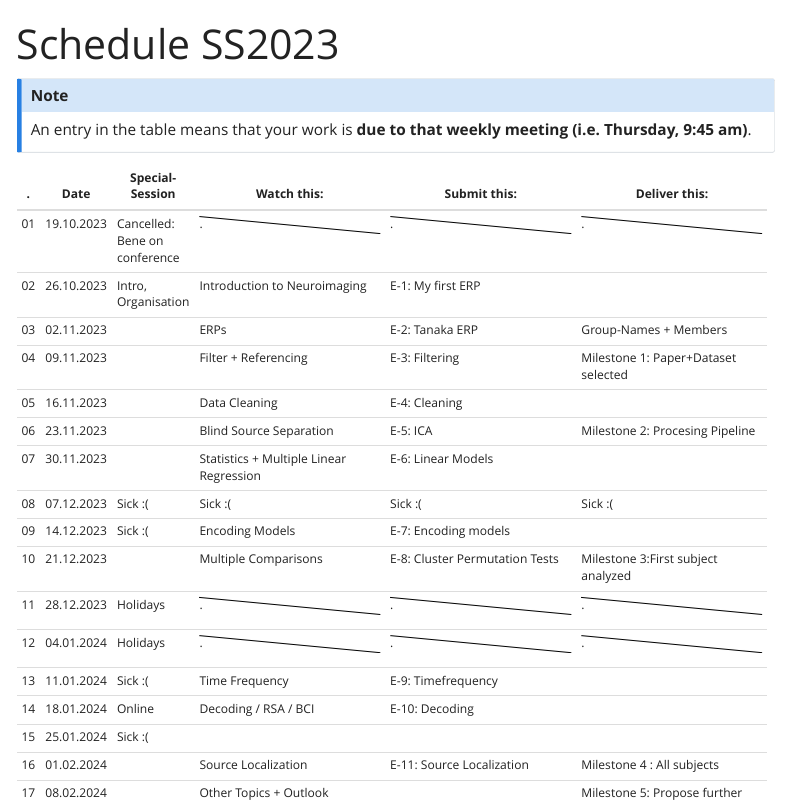
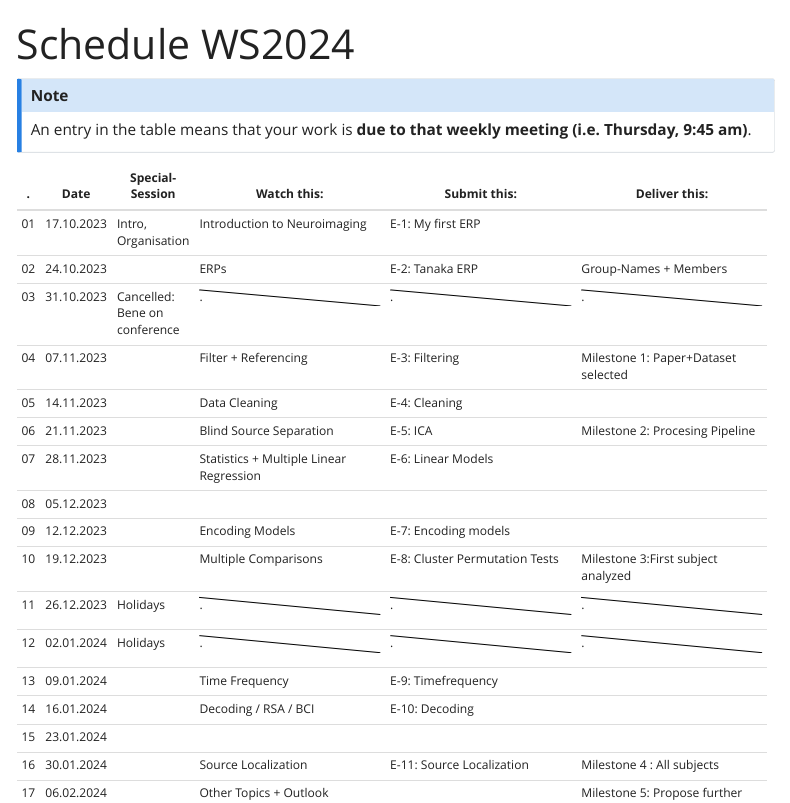
Before and after one commit to s-ccs/course_EEG, a Quarto document (schedule.qmd): the page in a window 1100 px wide, from its top. Rendered offline with R 4.5, knitr and Pandoc in place of Quarto, with nearby package versions; menus at the side of the page are left out.

Commit message:
first update 2024

```diff
--- a/schedule.qmd
+++ b/schedule.qmd
@@ -1,5 +1,5 @@
 ---
-title: "Schedule SS2023"
+title: "Schedule WS2024"
 
 editor:
   render-on-save: true
@@ -12,7 +12,11 @@ An entry in the table means that your work is **due to that weekly meeting (i.e.
 +---------+------------+-------------------------------+--------------------------------------------------------------------------------------------------------------+--------------------------------------------------------------------------------------------------------------+--------------------------------------------------------------------------------------------------------------+
 | .       | Date       | Special-Session               | Watch this:                                                                                                  | Submit this:                                                                                                 | Deliver this:                                                                                                |
 +=========+============+===============================+==============================================================================================================+==============================================================================================================+==============================================================================================================+
-| 01      | 19.10.2023 | Cancelled: Bene on conference | ::: {style="background: linear-gradient(to top right, #fff calc(50% - 1px), black , #fff calc(50% + 1px) )"} | ::: {style="background: linear-gradient(to top right, #fff calc(50% - 1px), black , #fff calc(50% + 1px) )"} | ::: {style="background: linear-gradient(to top right, #fff calc(50% - 1px), black , #fff calc(50% + 1px) )"} |
+| 01      | 17.10.2023 | Intro, Organisation           | Introduction to Neuroimaging                                                                                 | E-1: My first ERP                                                                                            |                                                                                                              |
++---------+------------+-------------------------------+--------------------------------------------------------------------------------------------------------------+--------------------------------------------------------------------------------------------------------------+--------------------------------------------------------------------------------------------------------------+
+| 02      | 24.10.2023 |                               | ERPs                                                                                                         | E-2: Tanaka ERP                                                                                              | Group-Names + Members                                                                                        |
++---------+------------+-------------------------------+--------------------------------------------------------------------------------------------------------------+--------------------------------------------------------------------------------------------------------------+--------------------------------------------------------------------------------------------------------------+
+| 03      | 31.10.2023 | Cancelled: Bene on conference | ::: {style="background: linear-gradient(to top right, #fff calc(50% - 1px), black , #fff calc(50% + 1px) )"} | ::: {style="background: linear-gradient(to top right, #fff calc(50% - 1px), black , #fff calc(50% + 1px) )"} | ::: {style="background: linear-gradient(to top right, #fff calc(50% - 1px), black , #fff calc(50% + 1px) )"} |
 |         |            |                               | .                                                                                                            | .                                                                                                            | .                                                                                                            |
 |         |            |                               | :::                                                                                                          | :::                                                                                                          | :::                                                                                                          |
 +---------+------------+-------------------------------+--------------------------------------------------------------------------------------------------------------+--------------------------------------------------------------------------------------------------------------+--------------------------------------------------------------------------------------------------------------+
@@ -20,34 +24,30 @@ An entry in the table means that your work is **due to that weekly meeting (i.e.
 +---------+------------+-------------------------------+--------------------------------------------------------------------------------------------------------------+--------------------------------------------------------------------------------------------------------------+--------------------------------------------------------------------------------------------------------------+
-| 03      | 02.11.2023 |                               | ERPs                                                                                                         | E-2: Tanaka ERP                                                                                              | Group-Names + Members                                                                                        |
+| 05      | 14.11.2023 |                               | Data Cleaning                                                                                                | E-4: Cleaning                                                                                                |                                                                                                              |
 +---------+------------+-------------------------------+--------------------------------------------------------------------------------------------------------------+--------------------------------------------------------------------------------------------------------------+--------------------------------------------------------------------------------------------------------------+
-| 04      | 09.11.2023 |                               | Filter + Referencing                                                                                         | E-3: Filtering                                                                                               | Milestone 1: Paper+Dataset selected                                                                          |
+| 06      | 21.11.2023 |                               | Blind Source Separation                                                                                      | E-5: ICA                                                                                                     | Milestone 2: Procesing Pipeline                                                                              |
 +---------+------------+-------------------------------+--------------------------------------------------------------------------------------------------------------+--------------------------------------------------------------------------------------------------------------+--------------------------------------------------------------------------------------------------------------+
-| 05      | 16.11.2023 |                               | Data Cleaning                                                                                                | E-4: Cleaning                                                                                                |                                                                                                              |
+| 07      | 28.11.2023 |                               | Statistics + Multiple Linear Regression                                                                      | E-6: Linear Models                                                                                           |                                                                                                              |
 +---------+------------+-------------------------------+--------------------------------------------------------------------------------------------------------------+--------------------------------------------------------------------------------------------------------------+--------------------------------------------------------------------------------------------------------------+
-| 06      | 23.11.2023 |                               | Blind Source Separation                                                                                      | E-5: ICA                                                                                                     | Milestone 2: Procesing Pipeline                                                                              |
+| 08      | 05.12.2023 |                               |                                                                                                              |                                                                                                              |                                                                                                              |
 +---------+------------+-------------------------------+--------------------------------------------------------------------------------------------------------------+--------------------------------------------------------------------------------------------------------------+--------------------------------------------------------------------------------------------------------------+
-| 07      | 30.11.2023 |                               | Statistics + Multiple Linear Regression                                                                      | E-6: Linear Models                                                                                           |                                                                                                              |
+| 09      | 12.12.2023 |                               | Encoding Models                                                                                              | E-7: Encoding models                                                                                         |                                                                                                              |
 +---------+------------+-------------------------------+--------------------------------------------------------------------------------------------------------------+--------------------------------------------------------------------------------------------------------------+--------------------------------------------------------------------------------------------------------------+
-| 08      | 07.12.2023 | Sick :(                       | Sick :(                                                                                                      | Sick :(                                                                                                      | Sick :(                                                                                                      |
+| 10      | 19.12.2023 |                               | Multiple Comparisons                                                                                         | E-8: Cluster Permutation Tests                                                                               | Milestone 3:First subject analyzed                                                                           |
 +---------+------------+-------------------------------+--------------------------------------------------------------------------------------------------------------+--------------------------------------------------------------------------------------------------------------+--------------------------------------------------------------------------------------------------------------+
-| 09      | 14.12.2023 | Sick :(                       | Encoding Models                                                                                              | E-7: Encoding models                                                                                         |                                                                                                              |
-+---------+------------+-------------------------------+--------------------------------------------------------------------------------------------------------------+--------------------------------------------------------------------------------------------------------------+--------------------------------------------------------------------------------------------------------------+
-| 10      | 21.12.2023 |                               | Multiple Comparisons                                                                                         | E-8: Cluster Permutation Tests                                                                               | Milestone 3:First subject analyzed                                                                           |
-+---------+------------+-------------------------------+--------------------------------------------------------------------------------------------------------------+--------------------------------------------------------------------------------------------------------------+--------------------------------------------------------------------------------------------------------------+
-| 11      | 28.12.2023 | Holidays                      | ::: {style="background: linear-gradient(to top right, #fff calc(50% - 1px), black , #fff calc(50% + 1px) )"} | ::: {style="background: linear-gradient(to top right, #fff calc(50% - 1px), black , #fff calc(50% + 1px) )"} | ::: {style="background: linear-gradient(to top right, #fff calc(50% - 1px), black , #fff calc(50% + 1px) )"} |
+| 11      | 26.12.2023 | Holidays                      | ::: {style="background: linear-gradient(to top right, #fff calc(50% - 1px), black , #fff calc(50% + 1px) )"} | ::: {style="background: linear-gradient(to top right, #fff calc(50% - 1px), black , #fff calc(50% + 1px) )"} | ::: {style="background: linear-gradient(to top right, #fff calc(50% - 1px), black , #fff calc(50% + 1px) )"} |
 |         |            |                               | .                                                                                                            | .                                                                                                            | .                                                                                                            |
 |         |            |                               | :::                                                                                                          | :::                                                                                                          | :::                                                                                                          |
 +---------+------------+-------------------------------+--------------------------------------------------------------------------------------------------------------+--------------------------------------------------------------------------------------------------------------+--------------------------------------------------------------------------------------------------------------+
-| 12      | 04.01.2024 | Holidays                      | ::: {style="background: linear-gradient(to top right, #fff calc(50% - 1px), black , #fff calc(50% + 1px) )"} | ::: {style="background: linear-gradient(to top right, #fff calc(50% - 1px), black , #fff calc(50% + 1px) )"} | ::: {style="background: linear-gradient(to top right, #fff calc(50% - 1px), black , #fff calc(50% + 1px) )"} |
+| 12      | 02.01.2024 | Holidays                      | ::: {style="background: linear-gradient(to top right, #fff calc(50% - 1px), black , #fff calc(50% + 1px) )"} | ::: {style="background: linear-gradient(to top right, #fff calc(50% - 1px), black , #fff calc(50% + 1px) )"} | ::: {style="background: linear-gradient(to top right, #fff calc(50% - 1px), black , #fff calc(50% + 1px) )"} |
 |         |            |                               | .                                                                                                            | .                                                                                                            | .                                                                                                            |
 |         |            |                               | :::                                                                                                          | :::                                                                                                          | :::                                                                                                          |
 +---------+------------+-------------------------------+--------------------------------------------------------------------------------------------------------------+--------------------------------------------------------------------------------------------------------------+--------------------------------------------------------------------------------------------------------------+
-| 13      | 11.01.2024 | Sick :(                       | Time Frequency                                                                                               | E-9: Timefrequency                                                                                           |                                                                                                              |
+| 13      | 09.01.2024 |                               | Time Frequency                                                                                               | E-9: Timefrequency                                                                                           |                                                                                                              |
 +---------+------------+-------------------------------+--------------------------------------------------------------------------------------------------------------+--------------------------------------------------------------------------------------------------------------+--------------------------------------------------------------------------------------------------------------+
-| 14      | 18.01.2024 | Online                        | Decoding / RSA / BCI                                                                                         | E-10: Decoding                                                                                               |                                                                                                              |
+| 14      | 16.01.2024 |                               | Decoding / RSA / BCI                                                                                         | E-10: Decoding                                                                                               |                                                                                                              |
 +---------+------------+-------------------------------+--------------------------------------------------------------------------------------------------------------+--------------------------------------------------------------------------------------------------------------+--------------------------------------------------------------------------------------------------------------+
-| 15      | 25.01.2024 | Sick :(                       |                                                                                                              |                                                                                                              |                                                                                                              |
+| 15      | 23.01.2024 |                               |                                                                                                              |                                                                                                              |                                                                                                              |
 +---------+------------+-------------------------------+--------------------------------------------------------------------------------------------------------------+--------------------------------------------------------------------------------------------------------------+--------------------------------------------------------------------------------------------------------------+
-| 16      | 01.02.2024 |                               | Source Localization                                                                                          | E-11: Source Localization                                                                                    | Milestone 4 : All subjects                                                                                   |
+| 16      | 30.01.2024 |                               | Source Localization                                                                                          | E-11: Source Localization                                                                                    | Milestone 4 : All subjects                                                                                   |
 +---------+------------+-------------------------------+--------------------------------------------------------------------------------------------------------------+--------------------------------------------------------------------------------------------------------------+--------------------------------------------------------------------------------------------------------------+
-| 17      | 08.02.2024 |                               | Other Topics + Outlook                                                                                       |                                                                                                              | Milestone 5: Propose further reaching analyses                                                               |
+| 17      | 06.02.2024 |                               | Other Topics + Outlook                                                                                       |                                                                                                              | Milestone 5: Propose further reaching analyses                                                               |
```
Also changed, not shown: schedule.qmd (4 more changed lines).
